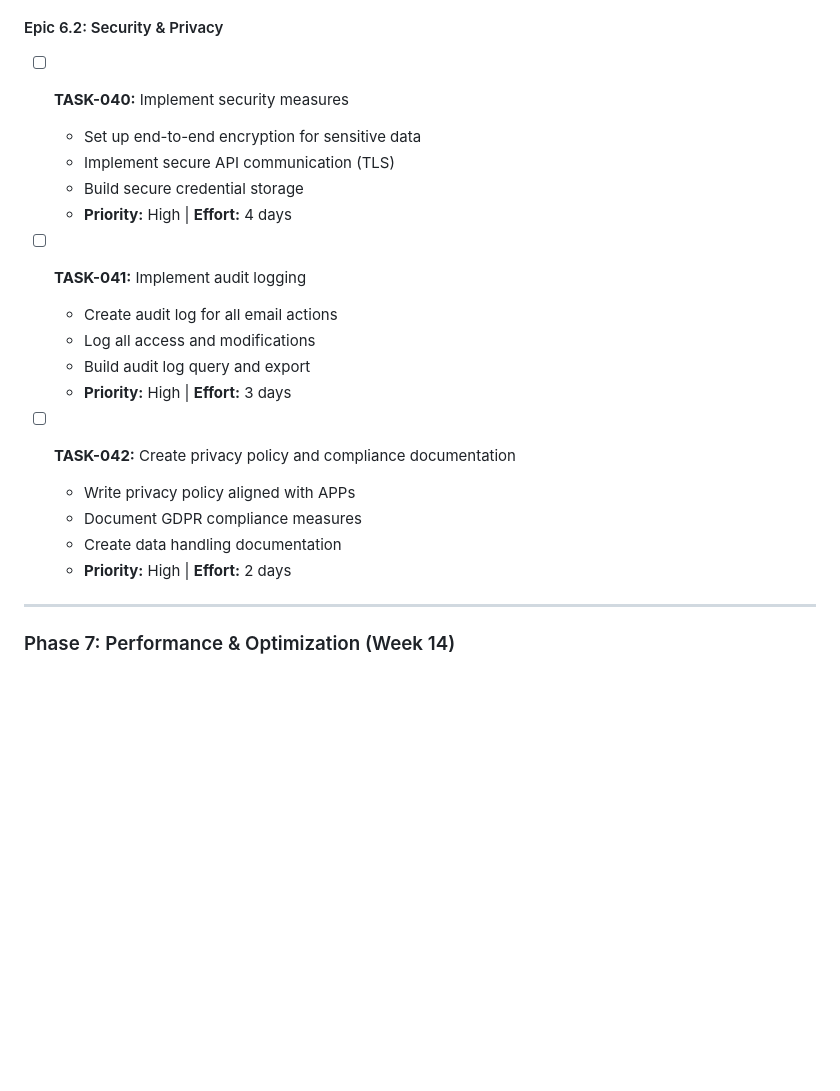
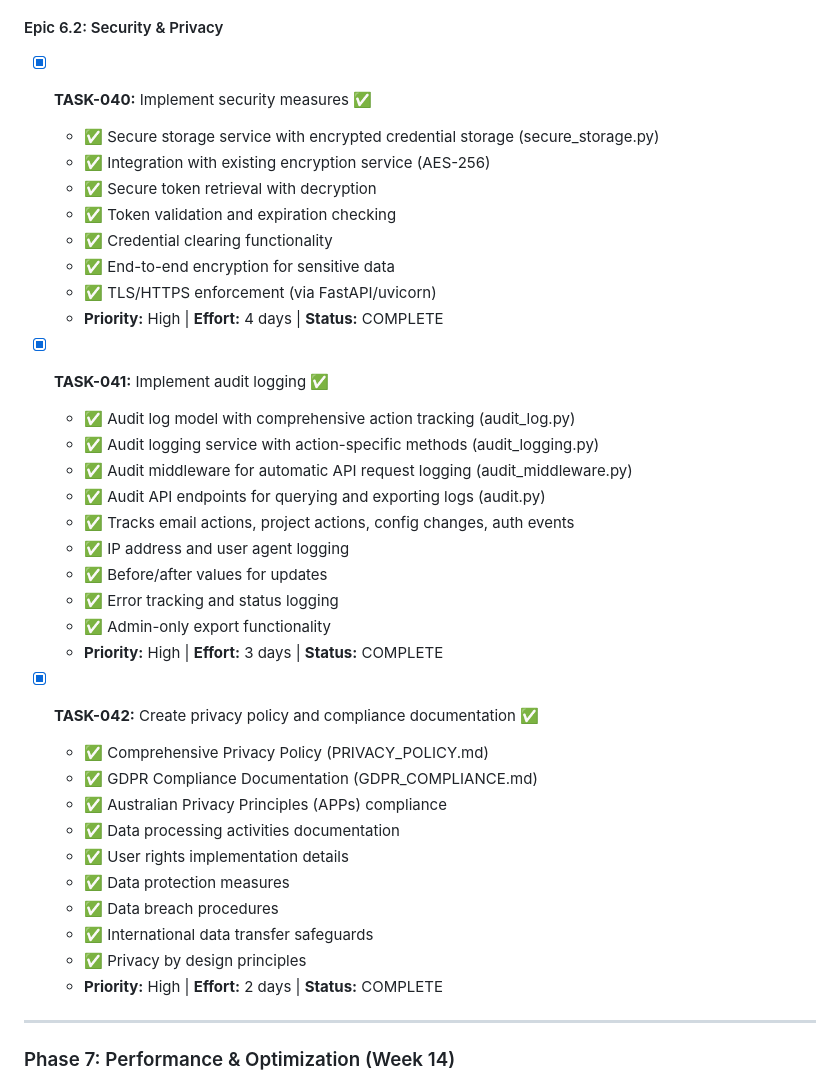
Before and after one commit to GPEire/Tradie_GSuite, a Markdown page: docs/Mail-Gmail AI Email Grouping - Development Tasks.md, the part around the change. Drawn GitHub-style; blank space fills up the shorter version.

Commit message:
docs: mark Epic 6.2 tasks (TASK-040, TASK-041, TASK-042) as complete

```diff
--- a/docs/Mail-Gmail AI Email Grouping - Development Tasks.md
+++ b/docs/Mail-Gmail AI Email Grouping - Development Tasks.md
@@ -424,23 +424,39 @@
   - **Priority:** Medium | **Effort:** 3 days | **Status:** COMPLETE
 
 #### Epic 6.2: Security & Privacy
-- [ ] **TASK-040:** Implement security measures
-  - Set up end-to-end encryption for sensitive data
-  - Implement secure API communication (TLS)
-  - Build secure credential storage
-  - **Priority:** High | **Effort:** 4 days
+- [x] **TASK-040:** Implement security measures ✅
+  - ✅ Secure storage service with encrypted credential storage (secure_storage.py)
+  - ✅ Integration with existing encryption service (AES-256)
+  - ✅ Secure token retrieval with decryption
+  - ✅ Token validation and expiration checking
+  - ✅ Credential clearing functionality
+  - ✅ End-to-end encryption for sensitive data
+  - ✅ TLS/HTTPS enforcement (via FastAPI/uvicorn)
+  - **Priority:** High | **Effort:** 4 days | **Status:** COMPLETE
 
-- [ ] **TASK-041:** Implement audit logging
-  - Create audit log for all email actions
-  - Log all access and modifications
-  - Build audit log query and export
-  - **Priority:** High | **Effort:** 3 days
+- [x] **TASK-041:** Implement audit logging ✅
+  - ✅ Audit log model with comprehensive action tracking (audit_log.py)
+  - ✅ Audit logging service with action-specific methods (audit_logging.py)
+  - ✅ Audit middleware for automatic API request logging (audit_middleware.py)
+  - ✅ Audit API endpoints for querying and exporting logs (audit.py)
+  - ✅ Tracks email actions, project actions, config changes, auth events
+  - ✅ IP address and user agent logging
+  - ✅ Before/after values for updates
+  - ✅ Error tracking and status logging
+  - ✅ Admin-only export functionality
+  - **Priority:** High | **Effort:** 3 days | **Status:** COMPLETE
 
-- [ ] **TASK-042:** Create privacy policy and compliance documentation
-  - Write privacy policy aligned with APPs
-  - Document GDPR compliance measures
-  - Create data handling documentation
-  - **Priority:** High | **Effort:** 2 days
+- [x] **TASK-042:** Create privacy policy and compliance documentation ✅
+  - ✅ Comprehensive Privacy Policy (PRIVACY_POLICY.md)
+  - ✅ GDPR Compliance Documentation (GDPR_COMPLIANCE.md)
+  - ✅ Australian Privacy Principles (APPs) compliance
+  - ✅ Data processing activities documentation
+  - ✅ User rights implementation details
+  - ✅ Data protection measures
+  - ✅ Data breach procedures
+  - ✅ International data transfer safeguards
+  - ✅ Privacy by design principles
+  - **Priority:** High | **Effort:** 2 days | **Status:** COMPLETE
 
 ---
 
```
